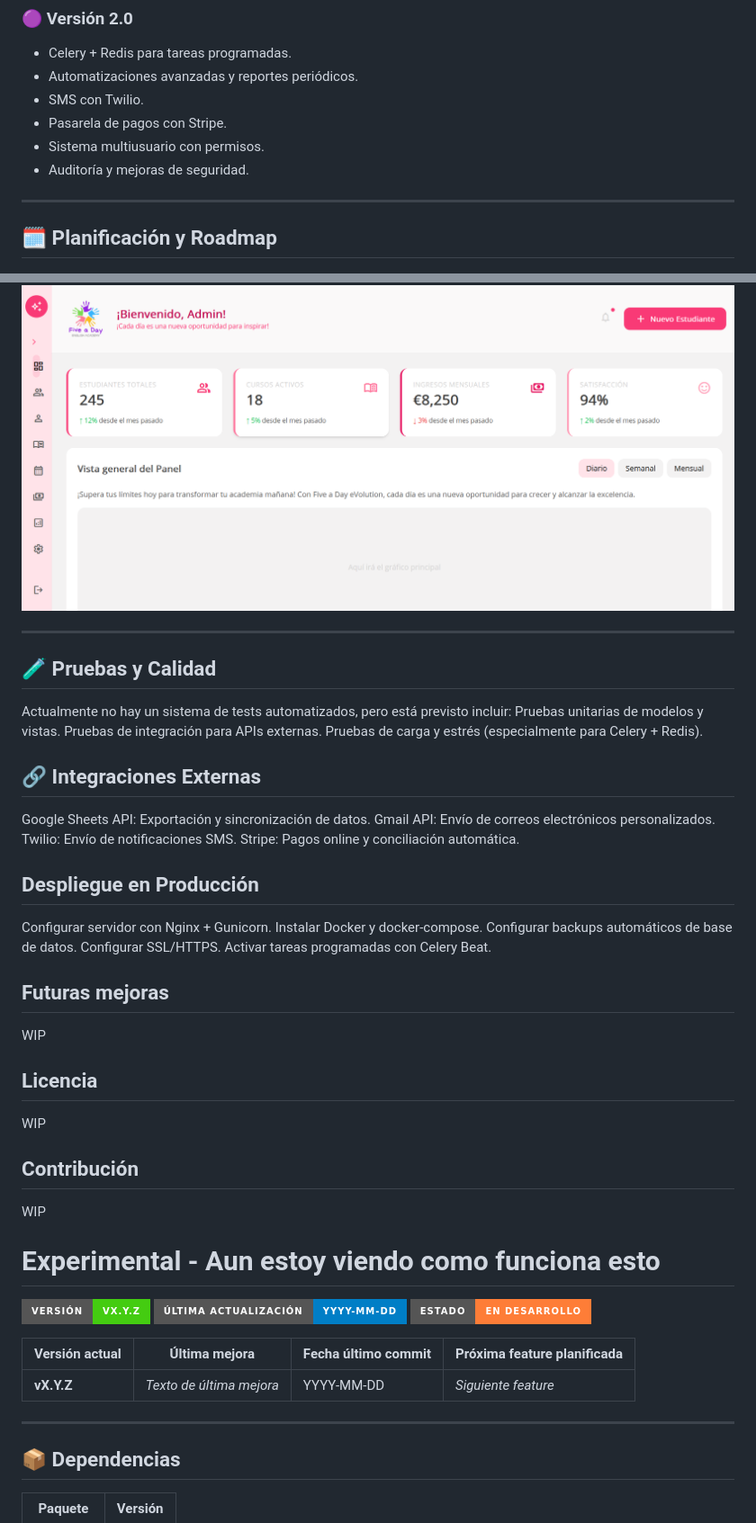
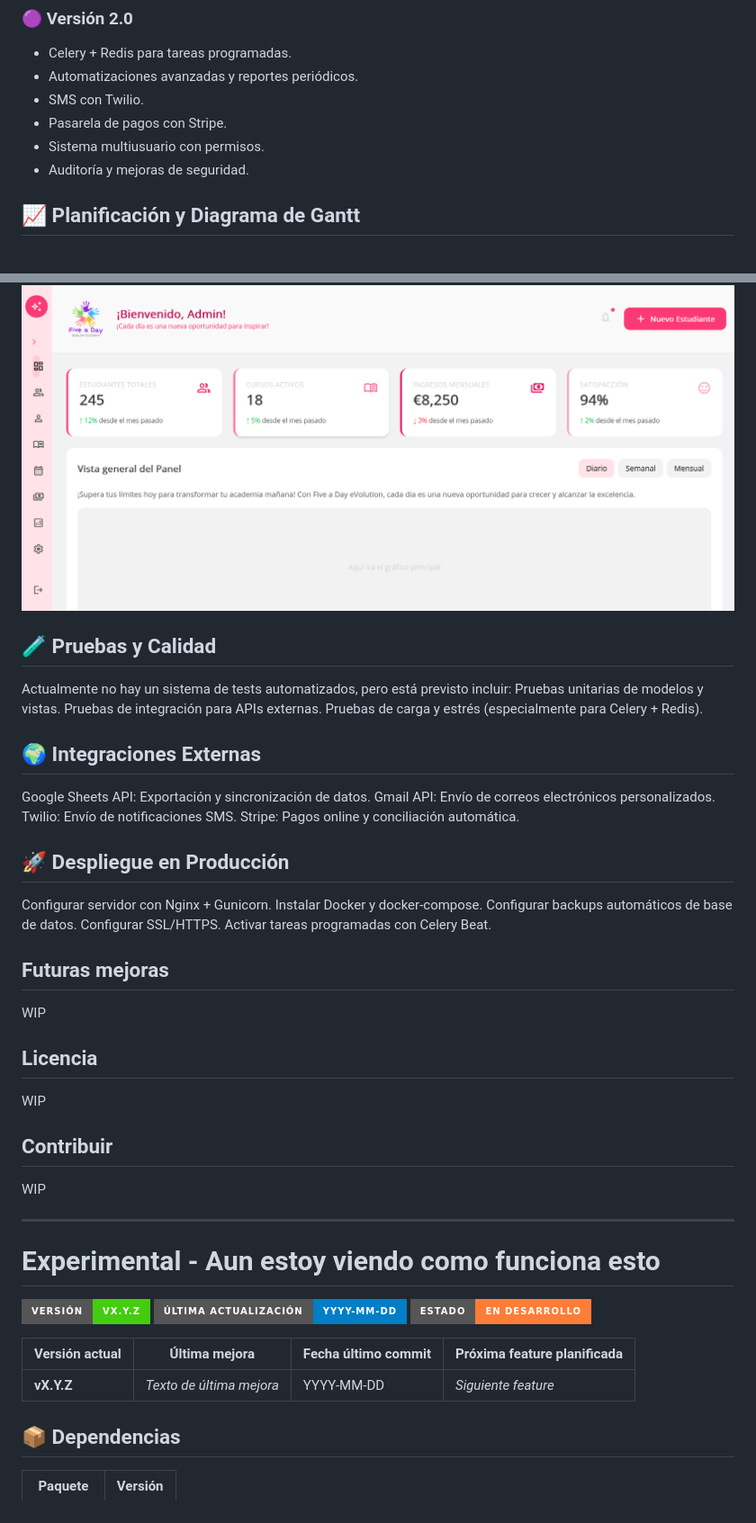
Before and after one commit to starseeker-code/five-a-day, a Markdown page: README.md, 2 parts joined by grey strips. Shown: that part at 90% size. Drawn GitHub-style; badges without logos.

```diff
--- a/README.md
+++ b/README.md
@@ -157,8 +152,6 @@ Version actual: **v0.1**
 - Sistema multiusuario con permisos.
 - Auditoría y mejoras de seguridad.
 
----
-
-## 🗓 Planificación y Roadmap
+## 📈 Planificación y Diagrama de Gantt
 
 ![Gantt diagram](https://github.com/starseeker-code/five-a-day/blob/main/docs/development/gantt-alfa.png)
@@ -405,7 +394,6 @@ EMAIL_HOST_PASSWORD=tu_app_password
 
 ![UI screenshot 1](https://github.com/starseeker-code/five-a-day/blob/main/docs/UI/ui_1.png)
 
----
 
 ## 🧪 Pruebas y Calidad
 
@@ -414,14 +402,14 @@ Pruebas unitarias de modelos y vistas.
 Pruebas de integración para APIs externas.
 Pruebas de carga y estrés (especialmente para Celery + Redis).
 
-## 🔗 Integraciones Externas
+## 🌍 Integraciones Externas
 
 Google Sheets API: Exportación y sincronización de datos.
 Gmail API: Envío de correos electrónicos personalizados.
 Twilio: Envío de notificaciones SMS.
 Stripe: Pagos online y conciliación automática.
 
-##  Despliegue en Producción
+## 🚀 Despliegue en Producción
 
 Configurar servidor con Nginx + Gunicorn.
 Instalar Docker y docker-compose.
@@ -437,9 +425,11 @@ WIP
 
 WIP
 
-## Contribución
+## Contribuir
 
 WIP
+
+---
 
 # Experimental - Aun estoy viendo como funciona esto
 
@@ -453,8 +443,6 @@ WIP
 | **vX.Y.Z** | *Texto de última mejora* | YYYY-MM-DD | *Siguiente feature* |
 <!-- /AUTO-SECTION:VERSION -->
 
----
-
 <!-- AUTO-SECTION:DEPENDENCIAS -->
 ## 📦 Dependencias
 
```
Also changed, not shown: other parts of README.md (+11 -20 lines).
